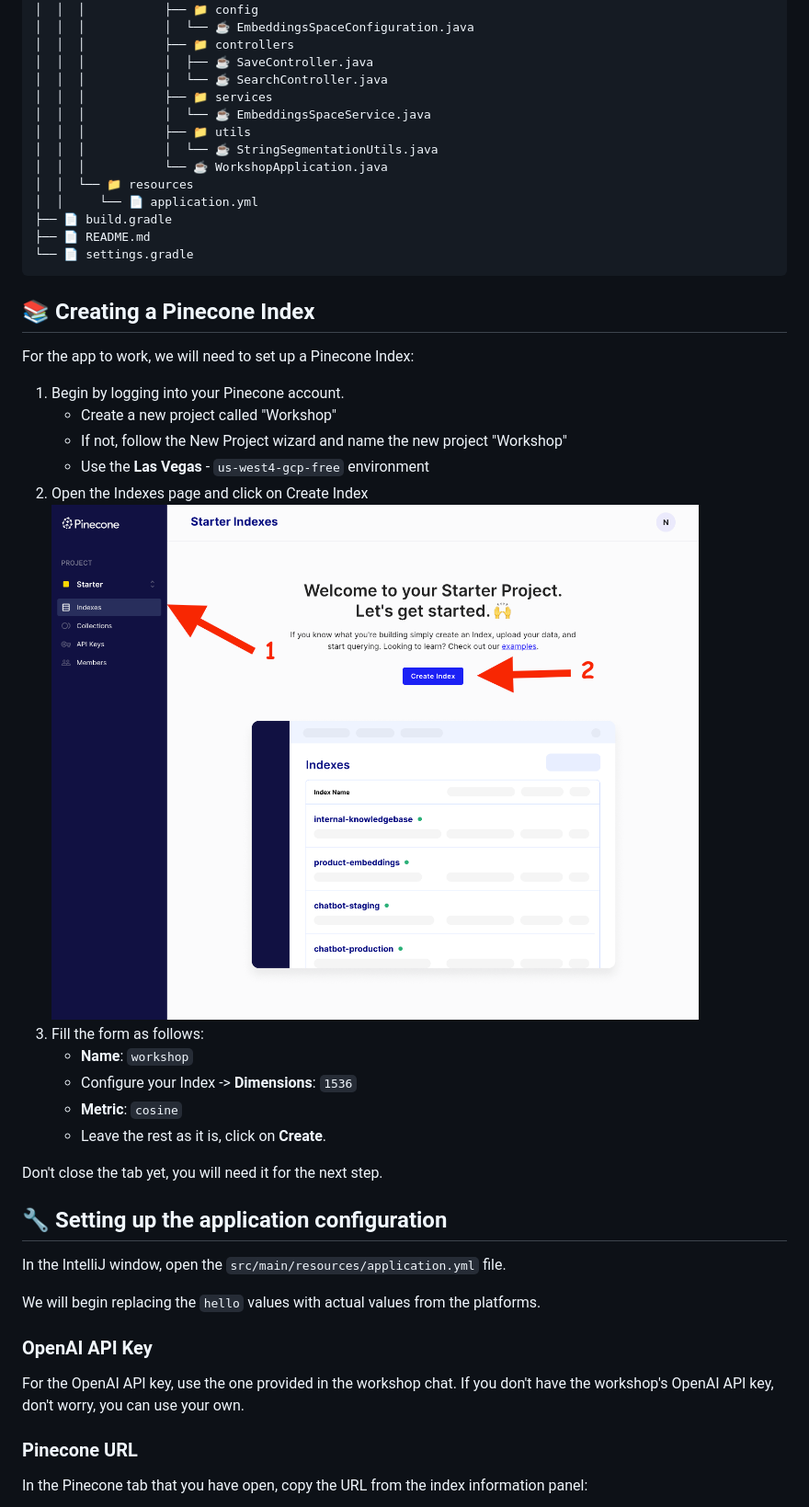
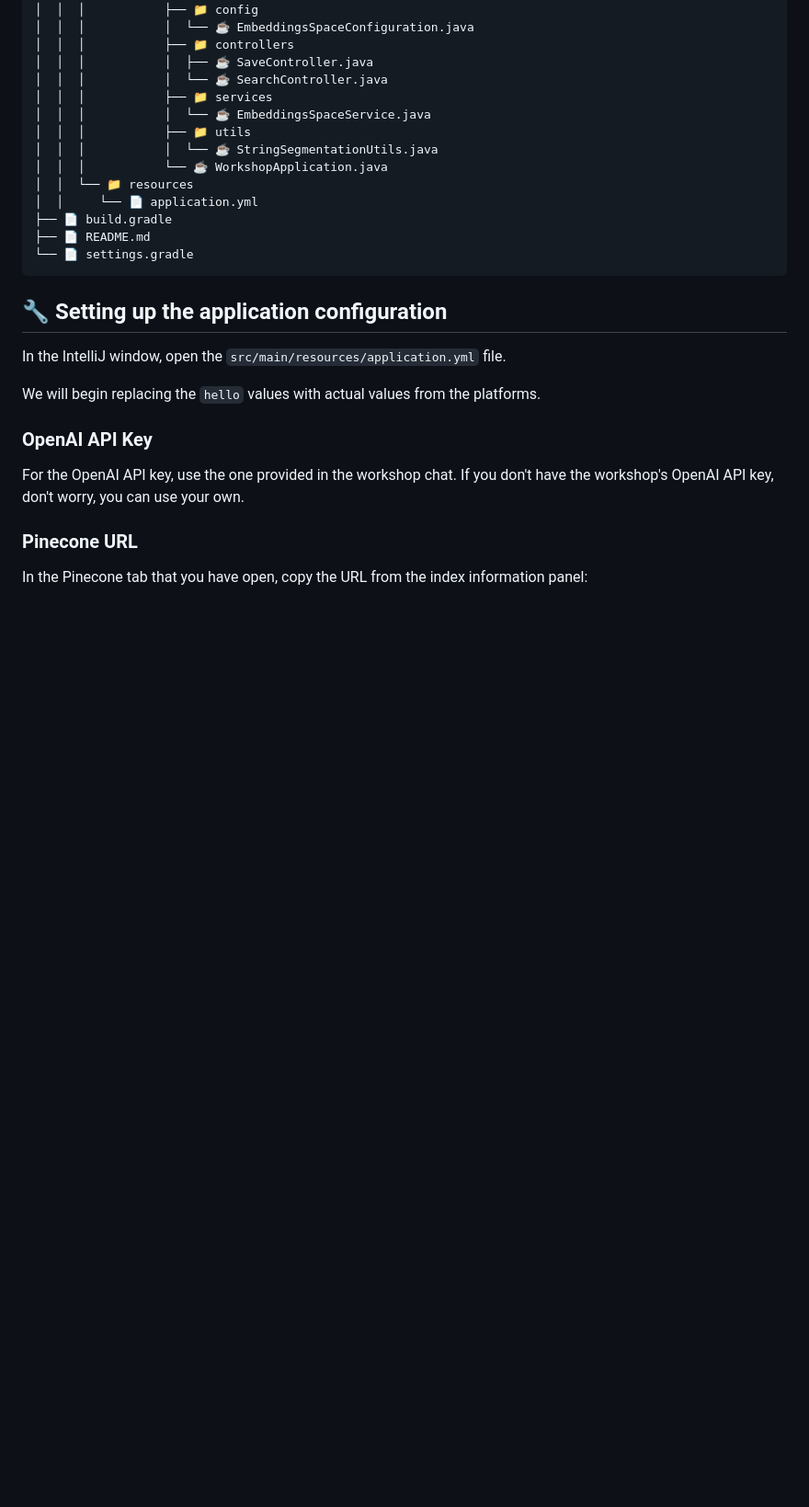
Before and after one commit to theam/workshop-eLLMental, a Markdown page: README.md, the part around the change printed below. Shown: that part at 92% size. GitHub-like rendering; blank space fills up the shorter version.

````diff
--- a/README.md
+++ b/README.md
@@ -69,24 +88,6 @@ If all is correct, you should see the following file structure (only showing the
 ├── 📄 README.md
 └── 📄 settings.gradle
 ```
-
-## 📚 Creating a Pinecone Index
-
-For the app to work, we will need to set up a Pinecone Index:
-
-1. Begin by logging into your Pinecone account.
-   - Create a new project called "Workshop"
-   - If not, follow the New Project wizard and name the new project "Workshop"
-   - Use the **Las Vegas** - `us-west4-gcp-free` environment
-2. Open the Indexes page and click on Create Index
-   ![Create Index](./.assets/create-index-1.png)
-3. Fill the form as follows:
-   - **Name**: `workshop`
-   - Configure your Index -> **Dimensions**: `1536`
-   - **Metric**: `cosine`
-   - Leave the rest as it is, click on **Create**.
-
-Don't close the tab yet, you will need it for the next step.
 
 ## 🔧 Setting up the application configuration
 
````
Also changed, not shown: other parts of README.md (+26 -7 lines).
